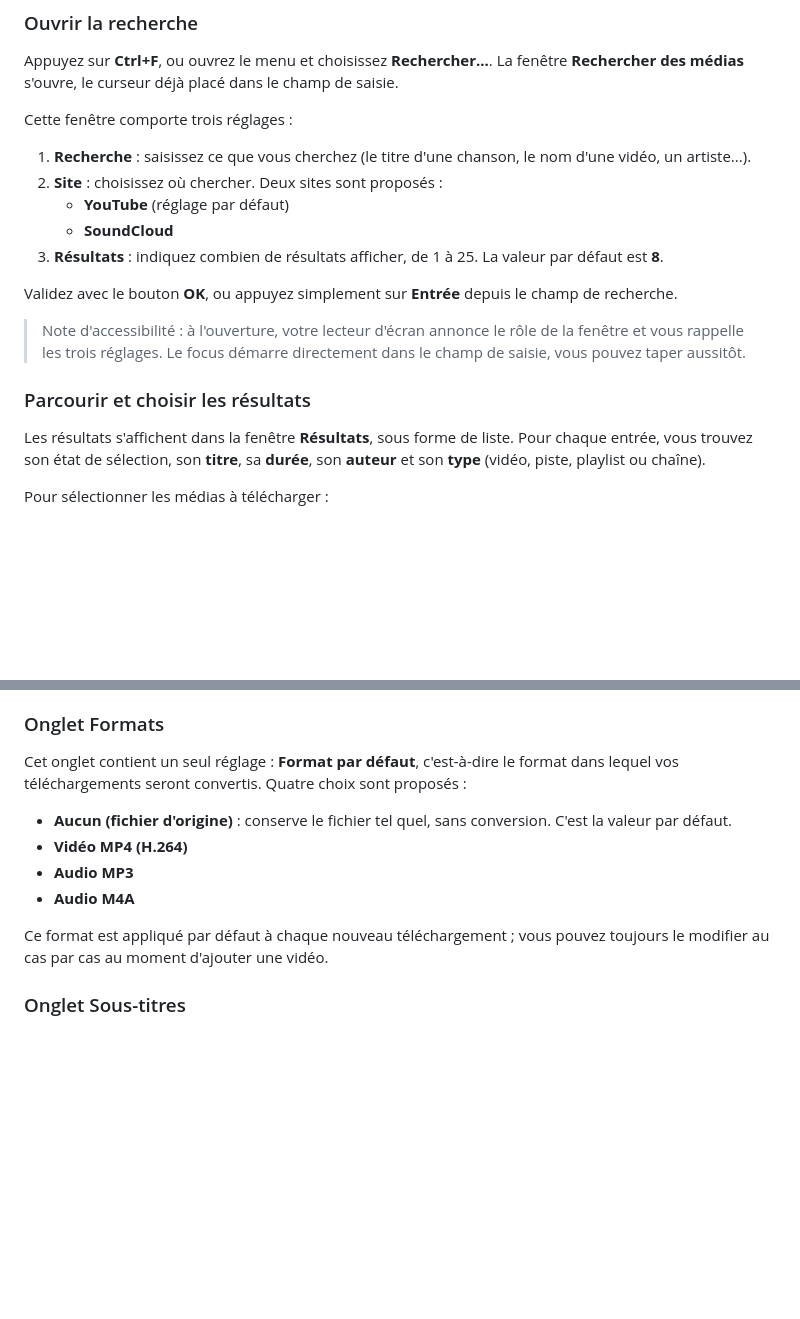
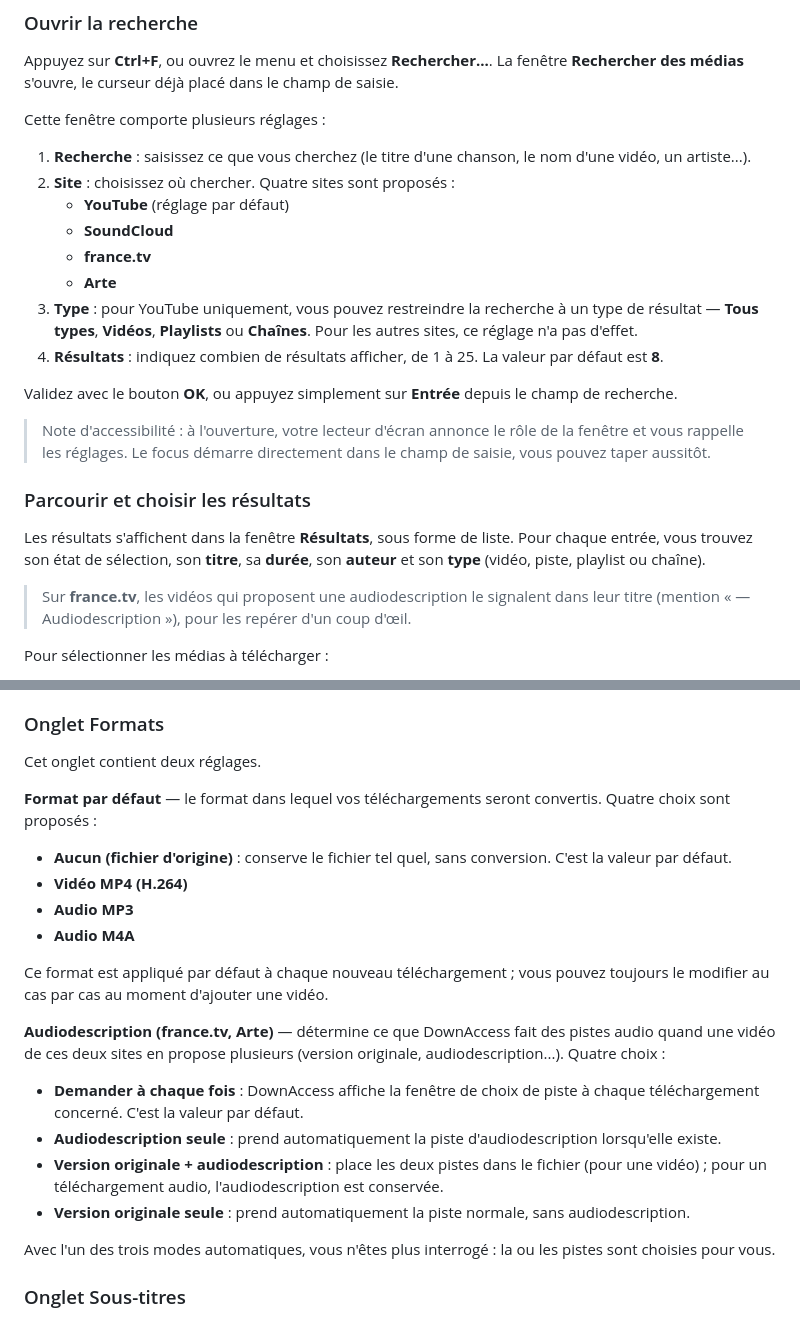
Before and after one commit to ereziel/downaccess, a Markdown page: docs/guide.md, 2 parts joined by grey strips. GitHub-like rendering; blank space fills up the shorter version.

Commit message:
docs: guide a jour (recherche france.tv/Arte + choix audiodescription)

```diff
--- a/docs/guide.md
+++ b/docs/guide.md
@@ -177,21 +177,26 @@ DownAccess intègre un moteur de recherche : vous pouvez trouver des vidéos et
 
 Appuyez sur **Ctrl+F**, ou ouvrez le menu et choisissez **Rechercher...**. La fenêtre **Rechercher des médias** s'ouvre, le curseur déjà placé dans le champ de saisie.
 
-Cette fenêtre comporte trois réglages :
+Cette fenêtre comporte plusieurs réglages :
 
 1. **Recherche** : saisissez ce que vous cherchez (le titre d'une chanson, le nom d'une vidéo, un artiste...).
-2. **Site** : choisissez où chercher. Deux sites sont proposés :
+2. **Site** : choisissez où chercher. Quatre sites sont proposés :
    - **YouTube** (réglage par défaut)
    - **SoundCloud**
-3. **Résultats** : indiquez combien de résultats afficher, de 1 à 25. La valeur par défaut est **8**.
+   - **france.tv**
+   - **Arte**
+3. **Type** : pour YouTube uniquement, vous pouvez restreindre la recherche à un type de résultat — **Tous types**, **Vidéos**, **Playlists** ou **Chaînes**. Pour les autres sites, ce réglage n'a pas d'effet.
+4. **Résultats** : indiquez combien de résultats afficher, de 1 à 25. La valeur par défaut est **8**.
 
 Validez avec le bouton **OK**, ou appuyez simplement sur **Entrée** depuis le champ de recherche.
 
-> Note d'accessibilité : à l'ouverture, votre lecteur d'écran annonce le rôle de la fenêtre et vous rappelle les trois réglages. Le focus démarre directement dans le champ de saisie, vous pouvez taper aussitôt.
+> Note d'accessibilité : à l'ouverture, votre lecteur d'écran annonce le rôle de la fenêtre et vous rappelle les réglages. Le focus démarre directement dans le champ de saisie, vous pouvez taper aussitôt.
 
 ### Parcourir et choisir les résultats
 
 Les résultats s'affichent dans la fenêtre **Résultats**, sous forme de liste. Pour chaque entrée, vous trouvez son état de sélection, son **titre**, sa **durée**, son **auteur** et son **type** (vidéo, piste, playlist ou chaîne).
+
+> Sur **france.tv**, les vidéos qui proposent une audiodescription le signalent dans leur titre (mention « — Audiodescription »), pour les repérer d'un coup d'œil.
 
 Pour sélectionner les médias à télécharger :
 
@@ -625,7 +643,9 @@ Le bouton **Réinitialiser tous les avertissements** réaffiche les messages d'a
 
 ### Onglet Formats
 
-Cet onglet contient un seul réglage : **Format par défaut**, c'est-à-dire le format dans lequel vos téléchargements seront convertis. Quatre choix sont proposés :
+Cet onglet contient deux réglages.
+
+**Format par défaut** — le format dans lequel vos téléchargements seront convertis. Quatre choix sont proposés :
 
 - **Aucun (fichier d'origine)** : conserve le fichier tel quel, sans conversion. C'est la valeur par défaut.
 - **Vidéo MP4 (H.264)**
@@ -633,6 +653,15 @@ Cet onglet contient un seul réglage : **Format par défaut**, c'est-à-dire le
 - **Audio M4A**
 
 Ce format est appliqué par défaut à chaque nouveau téléchargement ; vous pouvez toujours le modifier au cas par cas au moment d'ajouter une vidéo.
+
+**Audiodescription (france.tv, Arte)** — détermine ce que DownAccess fait des pistes audio quand une vidéo de ces deux sites en propose plusieurs (version originale, audiodescription...). Quatre choix :
+
+- **Demander à chaque fois** : DownAccess affiche la fenêtre de choix de piste à chaque téléchargement concerné. C'est la valeur par défaut.
+- **Audiodescription seule** : prend automatiquement la piste d'audiodescription lorsqu'elle existe.
+- **Version originale + audiodescription** : place les deux pistes dans le fichier (pour une vidéo) ; pour un téléchargement audio, l'audiodescription est conservée.
+- **Version originale seule** : prend automatiquement la piste normale, sans audiodescription.
+
+Avec l'un des trois modes automatiques, vous n'êtes plus interrogé : la ou les pistes sont choisies pour vous.
 
 ### Onglet Sous-titres
 
```
Also changed, not shown: other parts of docs/guide.md (+13 -0 lines), docs/guide.en.md (+34 -5 lines).
